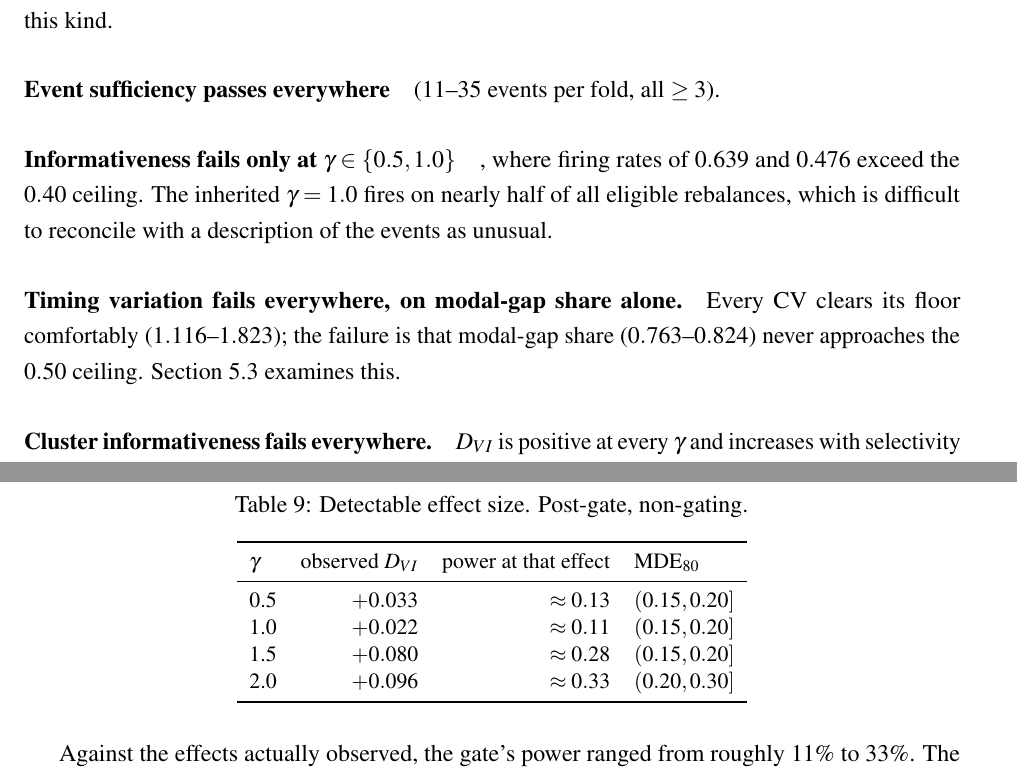
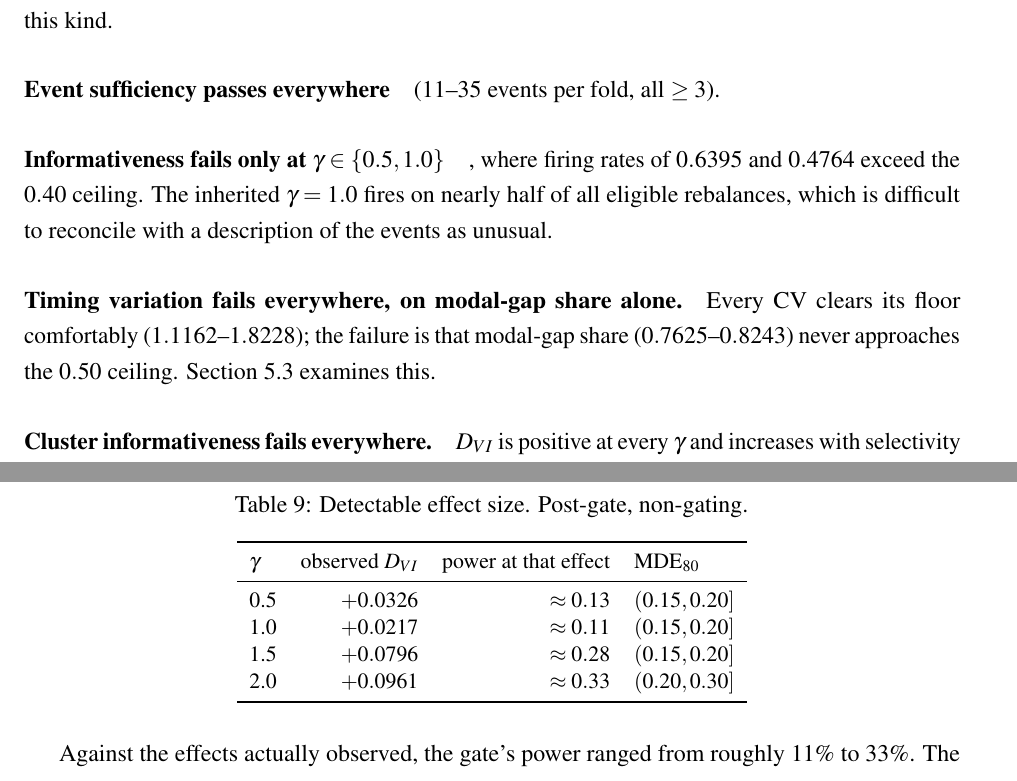
Before and after one commit to opatel4/rac-hrp, a LaTeX paper (overleaf/main.tex): two parts of pages 14 and 21 of 34, joined at a grey line, cut so that both start at the same text. Compiled offline with pdfLaTeX.

Commit message:
report p-values to four decimals with raw column; state the bootstrap resolution floor

```diff
--- a/overleaf/main.tex
+++ b/overleaf/main.tex
@@ -668,13 +668,13 @@ that is the most common failure mode for signals of this kind.
 $\geq 3$).
 
 \paragraph{Informativeness fails only at $\gamma \in \{0.5, 1.0\}$}, where firing
-rates of $0.639$ and $0.476$ exceed the $0.40$ ceiling. The inherited $\gamma = 1.0$
+rates of $0.6395$ and $0.4764$ exceed the $0.40$ ceiling. The inherited $\gamma = 1.0$
 fires on nearly half of all eligible rebalances, which is difficult to reconcile with
 a description of the events as unusual.
 
 \paragraph{Timing variation fails everywhere, on modal-gap share alone.} Every CV
-clears its floor comfortably ($1.116$--$1.823$); the failure is that modal-gap share
-($0.763$--$0.824$) never approaches the $0.50$ ceiling. Section~\ref{sec:postmortem}
+clears its floor comfortably ($1.1162$--$1.8228$); the failure is that modal-gap share
+($0.7625$--$0.8243$) never approaches the $0.50$ ceiling. Section~\ref{sec:postmortem}
 examines this.
 
 \paragraph{Cluster informativeness fails everywhere.} $D_{VI}$ is positive at every
@@ -934,10 +934,10 @@ figure indicated.
 \toprule
 $\gamma$ & observed $D_{VI}$ & power at that effect & MDE$_{80}$ \\
 \midrule
-0.5 & $+0.033$ & $\approx 0.13$ & $(0.15, 0.20]$ \\
-1.0 & $+0.022$ & $\approx 0.11$ & $(0.15, 0.20]$ \\
-1.5 & $+0.080$ & $\approx 0.28$ & $(0.15, 0.20]$ \\
-2.0 & $+0.096$ & $\approx 0.33$ & $(0.20, 0.30]$ \\
+0.5 & $+0.0326$ & $\approx 0.13$ & $(0.15, 0.20]$ \\
+1.0 & $+0.0217$ & $\approx 0.11$ & $(0.15, 0.20]$ \\
+1.5 & $+0.0796$ & $\approx 0.28$ & $(0.15, 0.20]$ \\
+2.0 & $+0.0961$ & $\approx 0.33$ & $(0.20, 0.30]$ \\
 \bottomrule
 \end{tabular}
 \end{table}
```
Also changed, not shown: overleaf/main.tex (2 more changed lines).
